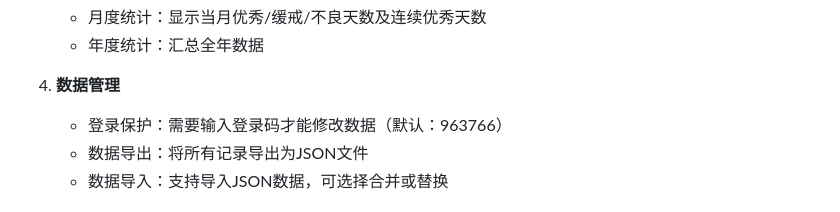
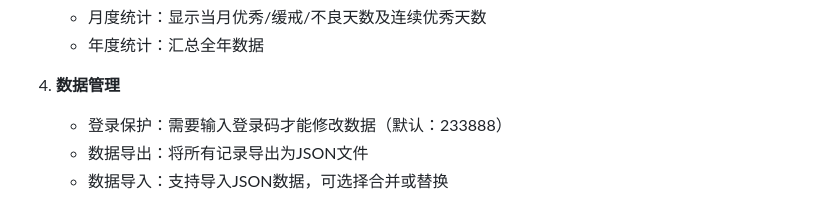
Before and after one commit to soyoumi/qhjsrl_nodejs, a Markdown page: README.md, the part around the change. Drawn GitHub-style.

```diff
--- a/README.md
+++ b/README.md
@@ -20,7 +20,7 @@
    - 年度统计：汇总全年数据
 
 4. **数据管理**
-   - 登录保护：需要输入登录码才能修改数据（默认：963766）
+   - 登录保护：需要输入登录码才能修改数据（默认：233888）
    - 数据导出：将所有记录导出为JSON文件
    - 数据导入：支持导入JSON数据，可选择合并或替换
 
```
